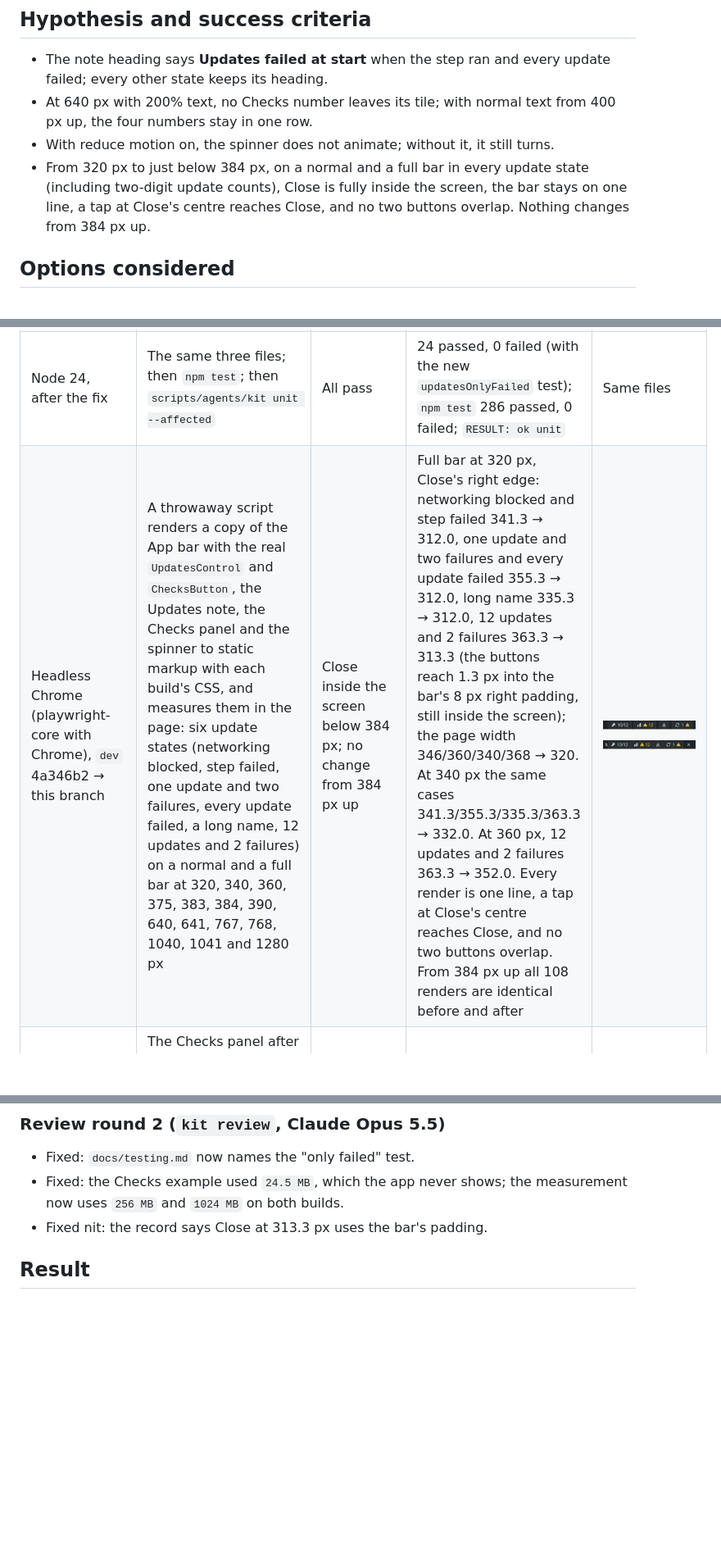
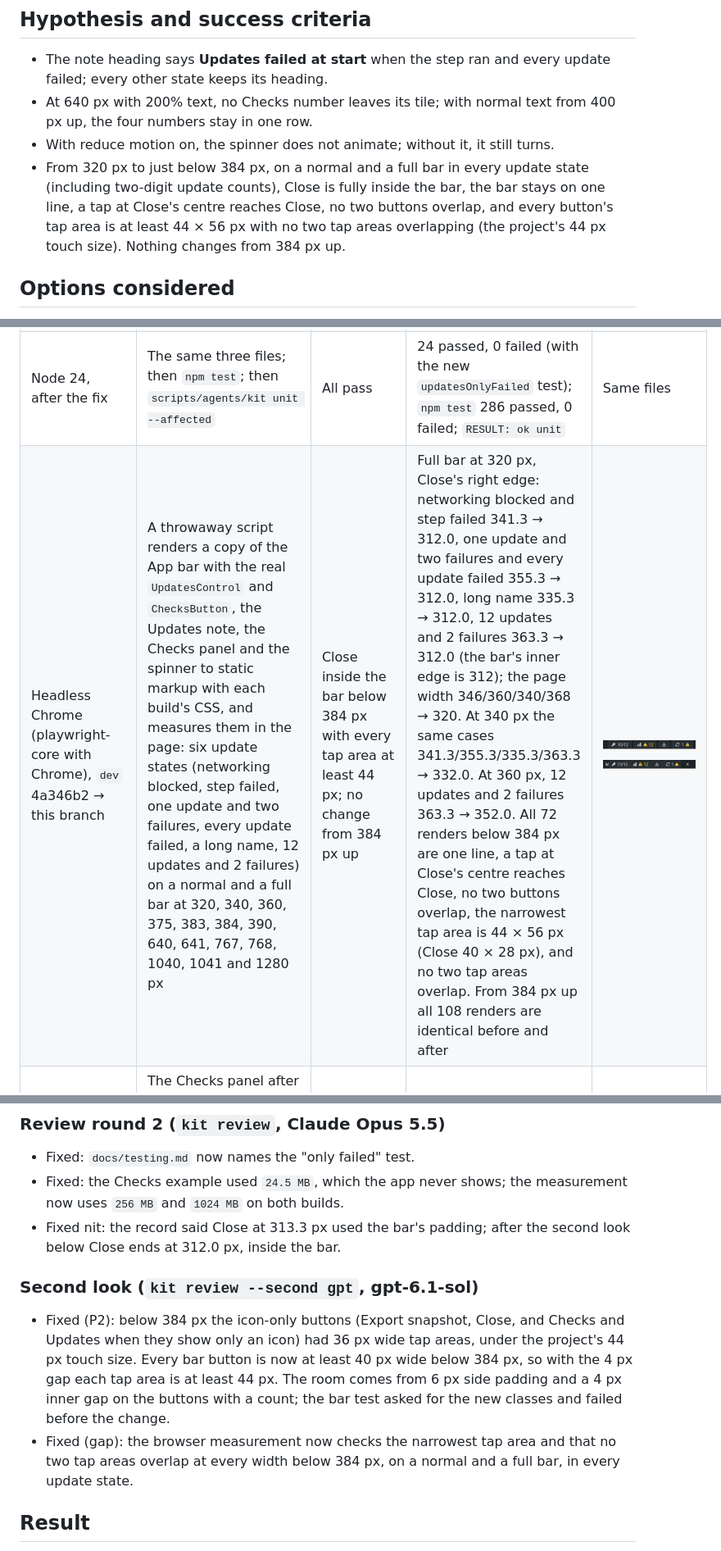
Before and after one commit to techiesreviews/techies-playground, a Markdown page: docs/changes/2026-11-21-playground-0-11-1-small-fixes.md, 3 parts joined by grey strips. Shown at 82% size. GitHub-like rendering; pictures changed too: docs/changes/assets/2026-11-21-tools-396-close-320-after.png; blank space fills up the shorter version.

```diff
--- a/docs/changes/2026-11-21-playground-0-11-1-small-fixes.md
+++ b/docs/changes/2026-11-21-playground-0-11-1-small-fixes.md
@@ -21,7 +21,7 @@ Four small defects were left after 0.11.0:
 - The note heading says **Updates failed at start** when the step ran and every update failed; every other state keeps its heading.
 - At 640 px with 200% text, no Checks number leaves its tile; with normal text from 400 px up, the four numbers stay in one row.
 - With reduce motion on, the spinner does not animate; without it, it still turns.
-- From 320 px to just below 384 px, on a normal and a full bar in every update state (including two-digit update counts), Close is fully inside the screen, the bar stays on one line, a tap at Close's centre reaches Close, and no two buttons overlap. Nothing changes from 384 px up.
+- From 320 px to just below 384 px, on a normal and a full bar in every update state (including two-digit update counts), Close is fully inside the bar, the bar stays on one line, a tap at Close's centre reaches Close, no two buttons overlap, and every button's tap area is at least 44 × 56 px with no two tap areas overlapping (the project's 44 px touch size). Nothing changes from 384 px up.
 
 ## Options considered
 
@@ -48,7 +48,7 @@ Four small defects were left after 0.11.0:
 | Node 24, before the fix (9b98dcf, tests only on `dev` 4a346b2) | `node --test --test-reporter=spec src/lib/plugin-updates.test.js src/updates-control.test.js src/bar-compact-labels.test.js` | The five new tests fail | 23 tests: 18 passed, 5 failed (note heading helper, heading in the note, still spinner, tighter bar below the breakpoint, Checks tiles by panel width) | The three test files |
 | Node 24, the breakpoint test after review | `bar-compact-labels.test.js` expecting `--breakpoint-xs: 24rem;`, run against the 22.5rem CSS | Fails | Failed, then passed with 24rem | `src/bar-compact-labels.test.js` |
 | Node 24, after the fix | The same three files; then `npm test`; then `scripts/agents/kit unit --affected` | All pass | 24 passed, 0 failed (with the new `updatesOnlyFailed` test); `npm test` 286 passed, 0 failed; `RESULT: ok unit` | Same files |
-| Headless Chrome (playwright-core with Chrome), `dev` 4a346b2 → this branch | A throwaway script renders a copy of the App bar with the real `UpdatesControl` and `ChecksButton`, the Updates note, the Checks panel and the spinner to static markup with each build's CSS, and measures them in the page: six update states (networking blocked, step failed, one update and two failures, every update failed, a long name, 12 updates and 2 failures) on a normal and a full bar at 320, 340, 360, 375, 383, 384, 390, 640, 641, 767, 768, 1040, 1041 and 1280 px | Close inside the screen below 384 px; no change from 384 px up | Full bar at 320 px, Close's right edge: networking blocked and step failed 341.3 → 312.0, one update and two failures and every update failed 355.3 → 312.0, long name 335.3 → 312.0, 12 updates and 2 failures 363.3 → 313.3 (the buttons reach 1.3 px into the bar's 8 px right padding, still inside the screen); the page width 346/360/340/368 → 320. At 340 px the same cases 341.3/355.3/335.3/363.3 → 332.0. At 360 px, 12 updates and 2 failures 363.3 → 352.0. Every render is one line, a tap at Close's centre reaches Close, and no two buttons overlap. From 384 px up all 108 renders are identical before and after | ![Before: full bar at 320 px, Close cut](assets/2026-11-21-tools-396-close-320-before.png) ![After: full bar at 320 px, Close inside](assets/2026-11-21-tools-396-close-320-after.png) |
+| Headless Chrome (playwright-core with Chrome), `dev` 4a346b2 → this branch | A throwaway script renders a copy of the App bar with the real `UpdatesControl` and `ChecksButton`, the Updates note, the Checks panel and the spinner to static markup with each build's CSS, and measures them in the page: six update states (networking blocked, step failed, one update and two failures, every update failed, a long name, 12 updates and 2 failures) on a normal and a full bar at 320, 340, 360, 375, 383, 384, 390, 640, 641, 767, 768, 1040, 1041 and 1280 px | Close inside the bar below 384 px with every tap area at least 44 px; no change from 384 px up | Full bar at 320 px, Close's right edge: networking blocked and step failed 341.3 → 312.0, one update and two failures and every update failed 355.3 → 312.0, long name 335.3 → 312.0, 12 updates and 2 failures 363.3 → 312.0 (the bar's inner edge is 312); the page width 346/360/340/368 → 320. At 340 px the same cases 341.3/355.3/335.3/363.3 → 332.0. At 360 px, 12 updates and 2 failures 363.3 → 352.0. All 72 renders below 384 px are one line, a tap at Close's centre reaches Close, no two buttons overlap, the narrowest tap area is 44 × 56 px (Close 40 × 28 px), and no two tap areas overlap. From 384 px up all 108 renders are identical before and after | ![Before: full bar at 320 px, Close cut](assets/2026-11-21-tools-396-close-320-before.png) ![After: full bar at 320 px, Close inside](assets/2026-11-21-tools-396-close-320-after.png) |
 | Same script | The Checks panel after a run at 640 px with `html { font-size: 200% }`, and at 1280 px 200%, 640/400/399/320 px 100%, 320 px 200%, each with values the app shows (`1.24 s`, `256 MB`, `142`, `12`; memory is rounded to whole megabytes) and with wide values (`12.3 s`, `1024 MB`, `1234`, `123`); columns counted and each number's overflow past its tile measured | No number outside its tile; four columns at 400 px and up with normal text | 640 px 200%: 4 columns with `256 MB` 17.3 px outside → 2 columns, 0 px outside; wide values 4 columns with `1024 MB` 37.9 px outside → 2 columns, 0 px outside. 1280 px 100% and 200%, 640 and 400 px 100%: 4 columns, 0 outside, before and after. 399 px 100%: 4 → 2 columns. 320 px: 2 columns, 0 outside, before and after | ![Before: 640 px at 200% text](assets/2026-11-21-tools-396-checks-640-200-before.png) ![After: 640 px at 200% text](assets/2026-11-21-tools-396-checks-640-200-after.png) |
 | Same script, Chrome with reduced motion emulated | The bar's Updates spinner and the panel's `Running checks…` spinner; computed `animation` | No animation with reduce motion; turning without | Reduce: `spin 2.4s` → `none`. No preference: `spin 1s` before and after | ![Reduce motion on: both spinners still](assets/2026-11-21-tools-396-spinner-reduce-motion.png) |
 | Same script | The Updates note heading for each of the six states | Every update failed says it failed; the others unchanged | Every update failed: `Updated at start` → `Updates failed at start`. Networking blocked and step failed: `Updates at start`; the rest: `Updated at start` (unchanged) | ![Every update failed, the note](assets/2026-11-21-tools-396-note-all-failed.png) |
@@ -68,7 +68,12 @@ Four small defects were left after 0.11.0:
 
 - Fixed: `docs/testing.md` now names the "only failed" test.
 - Fixed: the Checks example used `24.5 MB`, which the app never shows; the measurement now uses `256 MB` and `1024 MB` on both builds.
-- Fixed nit: the record says Close at 313.3 px uses the bar's padding.
+- Fixed nit: the record said Close at 313.3 px used the bar's padding; after the second look below Close ends at 312.0 px, inside the bar.
+
+### Second look (`kit review --second gpt`, gpt-6.1-sol)
+
+- Fixed (P2): below 384 px the icon-only buttons (Export snapshot, Close, and Checks and Updates when they show only an icon) had 36 px wide tap areas, under the project's 44 px touch size. Every bar button is now at least 40 px wide below 384 px, so with the 4 px gap each tap area is at least 44 px. The room comes from 6 px side padding and a 4 px inner gap on the buttons with a count; the bar test asked for the new classes and failed before the change.
+- Fixed (gap): the browser measurement now checks the narrowest tap area and that no two tap areas overlap at every width below 384 px, on a normal and a full bar, in every update state.
 
 ## Result
 
```
Also changed, not shown: other parts of docs/changes/2026-11-21-playground-0-11-1-small-fixes.md (+1 -1 lines), docs/rebuild-spec.md (+1 -1 lines), docs/testing.md (+1 -1 lines), 3 other files.
